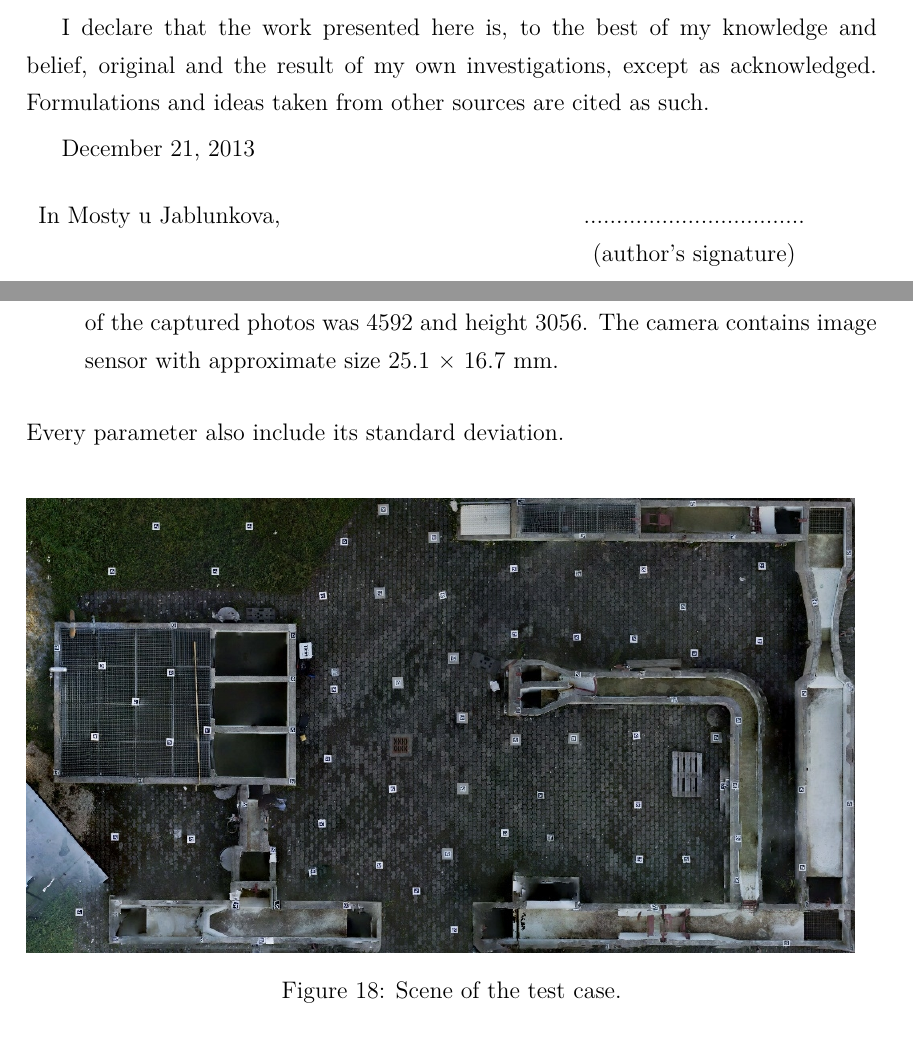
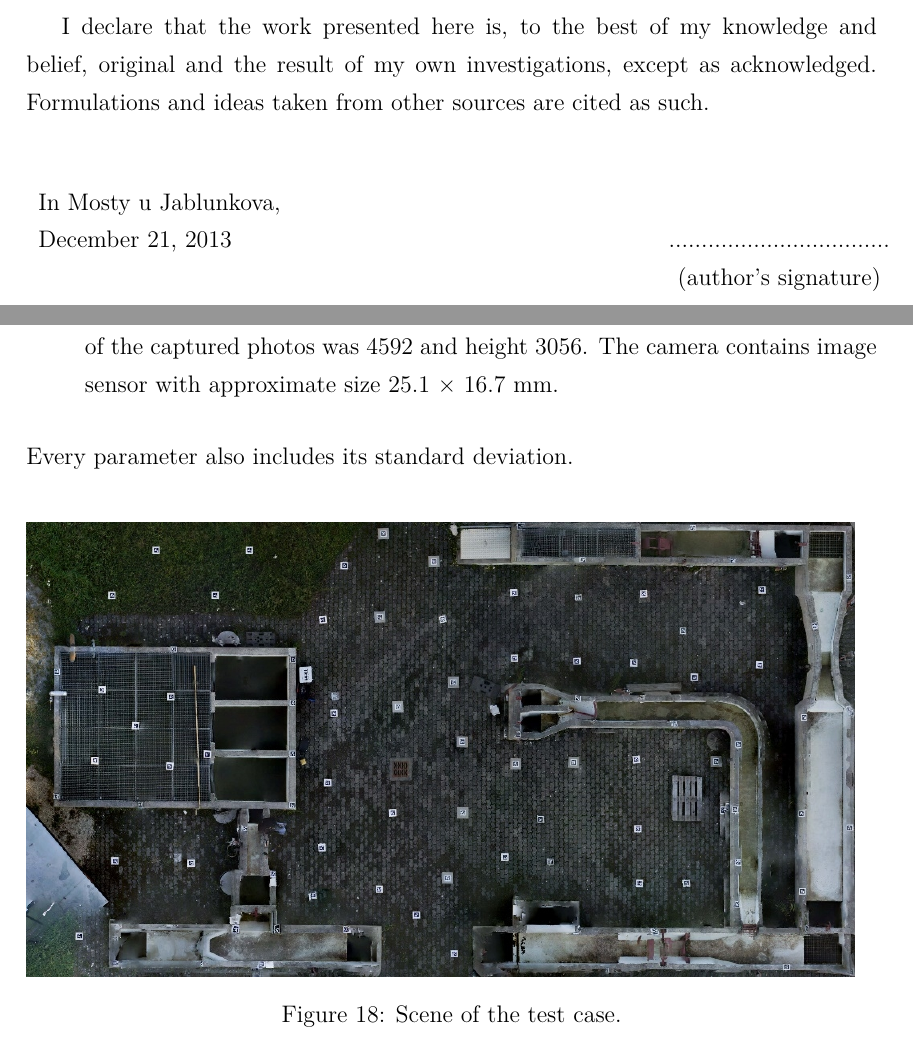
Before and after one commit to ctu-geoforall-lab-projects/dp-turek-2014, a LaTeX paper (text/DP.tex, which reads text/prohlaseniapodekovani.tex): two parts of pages 4 and 69 of 101, joined at a grey line, cut so that both start at the same text. Compiled offline with pdfLaTeX.

Commit message:
autorstivi cosmetics

```diff
--- a/text/DP.tex
+++ b/text/DP.tex
@@ -2805,7 +2805,7 @@ The camera is first generation of Sony NEX-5 with ultra wide pancake 16 mm lens.
 Width of the captured photos was 4592 and height 3056.
 The camera contains image sensor with approximate size 25.1 × 16.7 mm.
 \end{itemize}
-Every parameter also include its standard deviation.
+Every parameter also includes its standard deviation.
 
 \begin{center}
  \begin{figure}[!h]
--- a/text/prohlaseniapodekovani.tex
+++ b/text/prohlaseniapodekovani.tex
@@ -7,11 +7,10 @@ I declare that the work presented here is, to the best of my knowledge and
 belief, original and the result of my own investigations, except as acknowledged.
 Formulations and ideas taken from other sources are cited as such.
 
+ \begin{flushleft}
+\begin{tabular}{l m{6cm} c}
+In Mosty u Jablunkova, && \\
 December 21, 2013
-
-\begin{flushleft}
-\begin{tabular}{cp{0.3\textwidth}c}
-In Mosty u Jablunkova,
 &
 &
 ..................................
```
